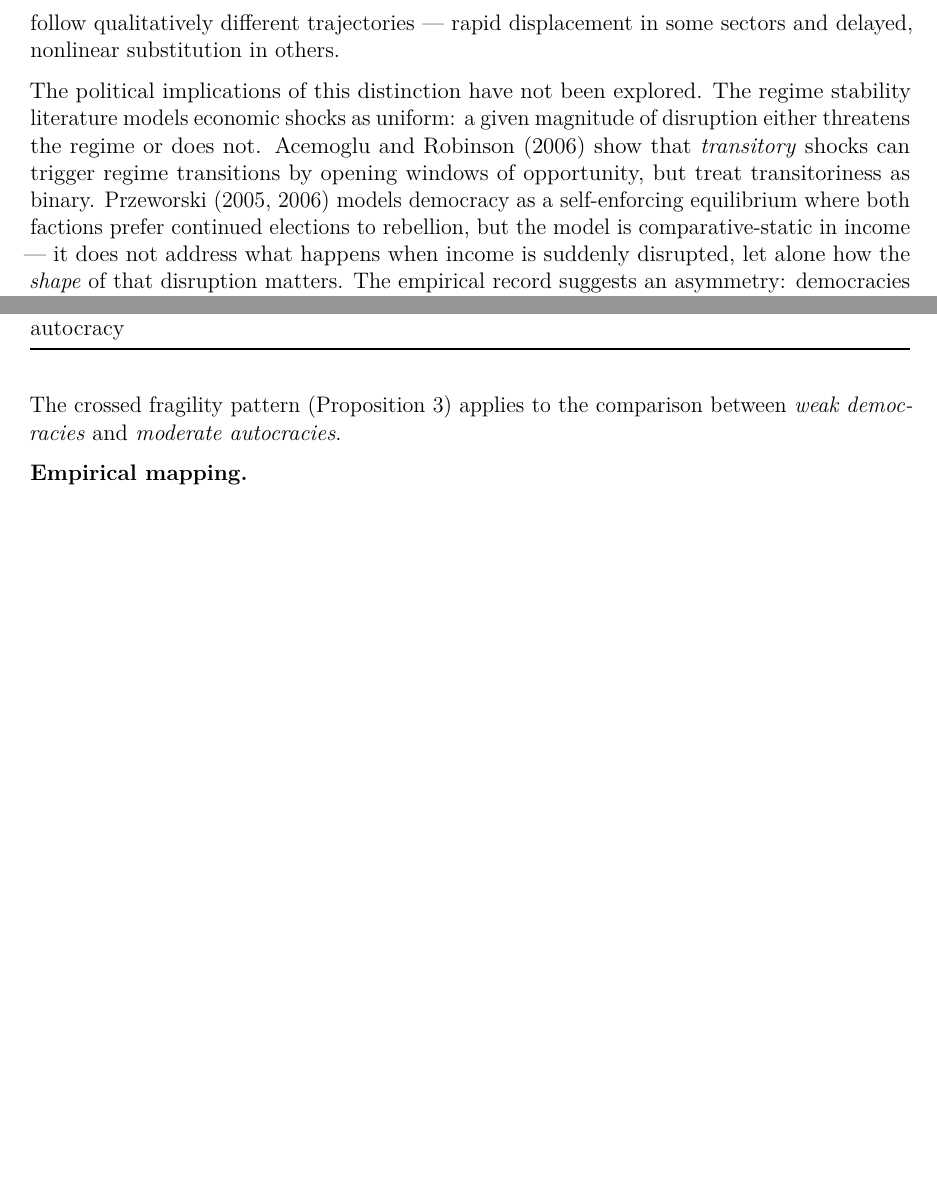
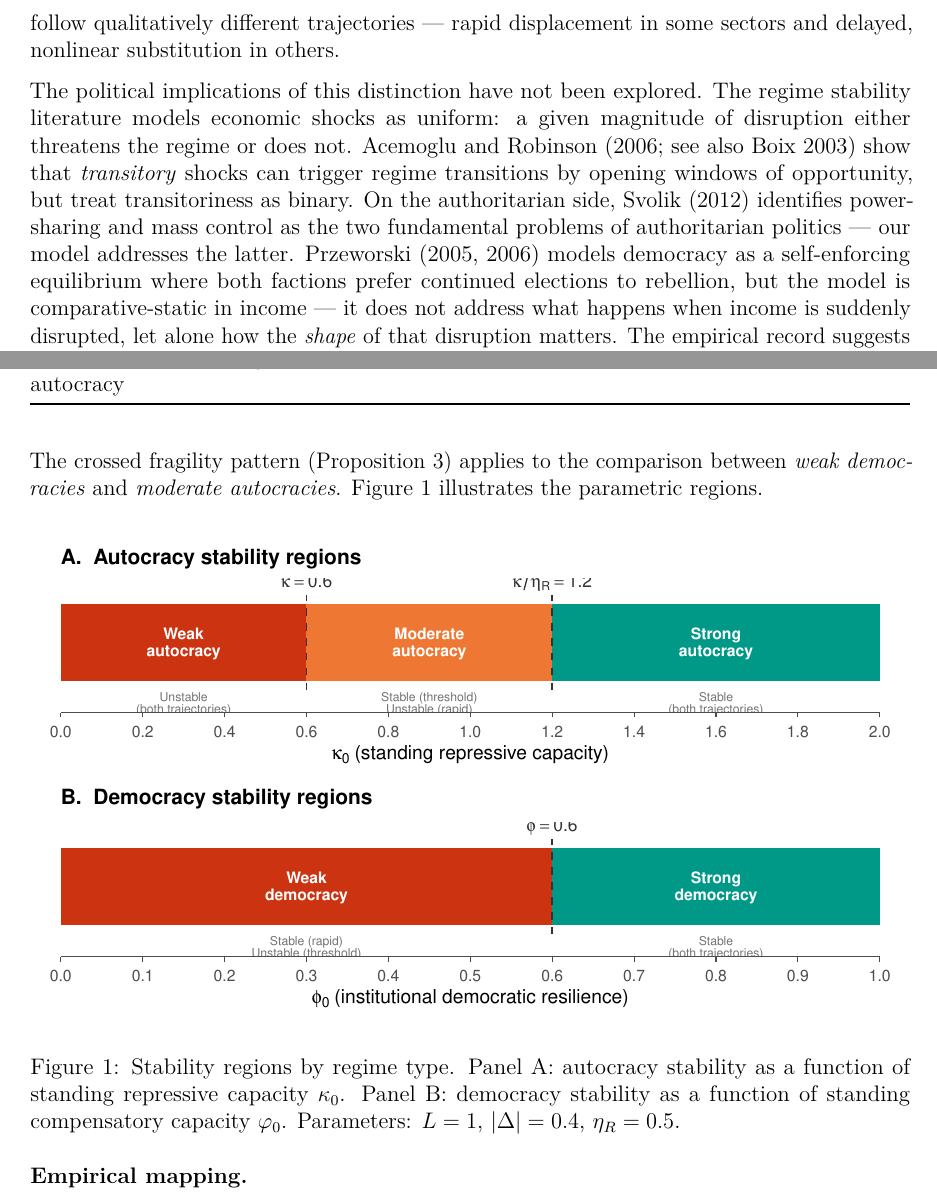
Before and after one commit to mgaldino/AI-democracy, an R Markdown document (paper.Rmd): two parts of pages 2 and 8 of 12 before the commit and two parts of pages 2 and 8 of 13 after it, joined at a grey line, cut so that both start at the same text, the shorter picture padded with empty space. Rendered offline with R 4.5, knitr and Pandoc, then LaTeX, with nearby package versions.

Commit message:
Fix citations, add parametric space figure, terminology
- Fix 3 phantom refs: cite Boix (2003), Svolik (2012), Moene &
  Wallerstein (2001) in text where relevant
- Fix 2 orphan refs: add Knutsen & Rasmussen (2018) and Przeworski &
  Limongi (1997) to reference list
- Add Figure 1: parametric space showing stability regions by regime type
- Replace "comparative institutional advantage" with "differential
  institutional resilience" throughout

```diff
--- a/paper.Rmd
+++ b/paper.Rmd
@@ -18,7 +18,7 @@ We show that comprehensive social insurance achieves the same institutional resi
 
 Recent advances in artificial intelligence have renewed concerns about large-scale labor market disruption. A growing economic literature emphasizes that the impact of automation depends on the structure of tasks within jobs and the response of demand (Autor, Levy, and Murnane 2003; Acemoglu and Restrepo 2020). Gans and Goldfarb (2026) formalize a key distinction: when production relies on complementary tasks (O-Ring structure), partial automation may initially increase worker productivity, and only after certain thresholds are crossed does automation become strongly substitutive. This implies that automation may follow qualitatively different trajectories --- rapid displacement in some sectors and delayed, nonlinear substitution in others.
 
-The political implications of this distinction have not been explored. The regime stability literature models economic shocks as uniform: a given magnitude of disruption either threatens the regime or does not. Acemoglu and Robinson (2006) show that *transitory* shocks can trigger regime transitions by opening windows of opportunity, but treat transitoriness as binary. Przeworski (2005, 2006) models democracy as a self-enforcing equilibrium where both factions prefer continued elections to rebellion, but the model is comparative-static in income --- it does not address what happens when income is suddenly disrupted, let alone how the *shape* of that disruption matters. The empirical record suggests an asymmetry: democracies are fragile under economic crises while autocracies prove resilient (Przeworski et al. 2000), but no formal model explains *why* or specifies the conditions under which this pattern reverses.
+The political implications of this distinction have not been explored. The regime stability literature models economic shocks as uniform: a given magnitude of disruption either threatens the regime or does not. Acemoglu and Robinson (2006; see also Boix 2003) show that *transitory* shocks can trigger regime transitions by opening windows of opportunity, but treat transitoriness as binary. On the authoritarian side, Svolik (2012) identifies power-sharing and mass control as the two fundamental problems of authoritarian politics --- our model addresses the latter. Przeworski (2005, 2006) models democracy as a self-enforcing equilibrium where both factions prefer continued elections to rebellion, but the model is comparative-static in income --- it does not address what happens when income is suddenly disrupted, let alone how the *shape* of that disruption matters. The empirical record suggests an asymmetry: democracies are fragile under economic crises while autocracies prove resilient (Przeworski et al. 2000), but no formal model explains *why* or specifies the conditions under which this pattern reverses.
 
 This paper fills that gap. We build a two-period model in the Open Economy Politics tradition (Lake 2009): the economics of automation is taken as given (from Gans and Goldfarb 2026), and we derive the political-institutional implications. The model produces three main results.
 
@@ -168,7 +168,9 @@ This connects to the class compromise tradition. Przeworski and Wallerstein (198
 | Moderate autocracy | $\bar{\kappa} \leq \kappa_0 < \bar{\kappa}/\eta_R$ | Unstable | Stable |
 | Strong autocracy | $\kappa_0 \geq \bar{\kappa}/\eta_R$ | Stable | Stable |
 
-The crossed fragility pattern (Proposition 3) applies to the comparison between *weak democracies* and *moderate autocracies*.
+The crossed fragility pattern (Proposition 3) applies to the comparison between *weak democracies* and *moderate autocracies*. Figure 1 illustrates the parametric regions.
+
+![Stability regions by regime type. Panel A: autocracy stability as a function of standing repressive capacity $\kappa_0$. Panel B: democracy stability as a function of standing compensatory capacity $\varphi_0$. Parameters: $L=1$, $|\Delta|=0.4$, $\eta_R=0.5$.](figures/fig_parametric_space.pdf){width=100%}
 
 **Empirical mapping.**
 
```
Also changed, not shown: paper.md, paper.Rmd (6 more changed lines).
